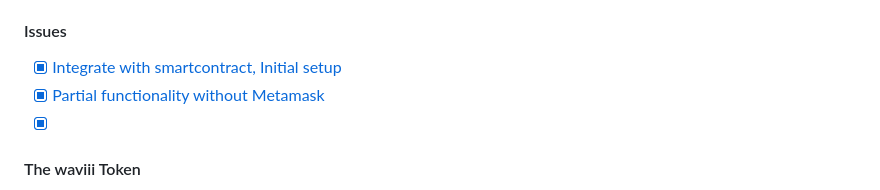
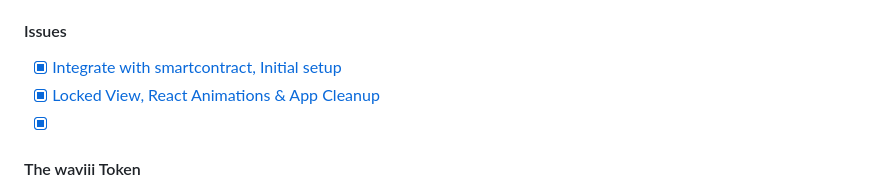
Before and after one commit to MBrassey/waviii-wallet, a Markdown page: README.md, the part around the change printed below. Drawn GitHub-style.

Commit message:
Cleaned up, added fadeIn, added no MetaMask handling with locked views

```diff
--- a/README.md
+++ b/README.md
@@ -6,7 +6,7 @@ ERC-20 Token Wallet for the waviii Ethereum Token.
 #### Issues
 
 - [x] [Integrate with smartcontract, Initial setup](https://github.com/MBrassey/waviii-wallet/issues/1)
-- [x] [Partial functionality without Metamask](https://github.com/MBrassey/waviii-wallet/issues/2)
+- [x] [Locked View, React Animations & App Cleanup](https://github.com/MBrassey/waviii-wallet/issues/2)
 - [x] [](https://github.com/MBrassey/waviii-wallet/issues/3)
 
 #### The waviii Token
```
Also changed, not shown: other parts of README.md (+3 -0 lines), src/assets/img/noEth.png (added), src/assets/img/waviii-wallet.png (renamed from src/iiiWallet.png), 8 other files.
